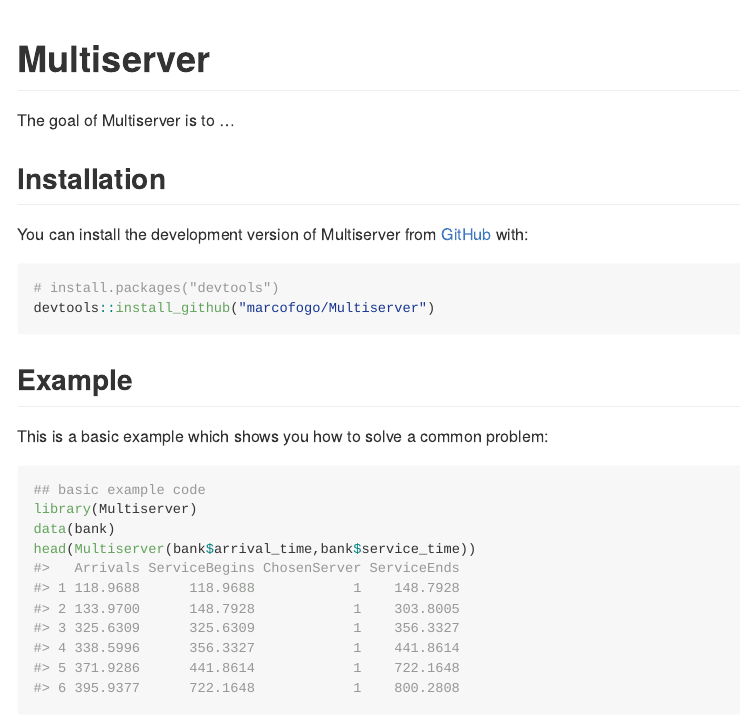
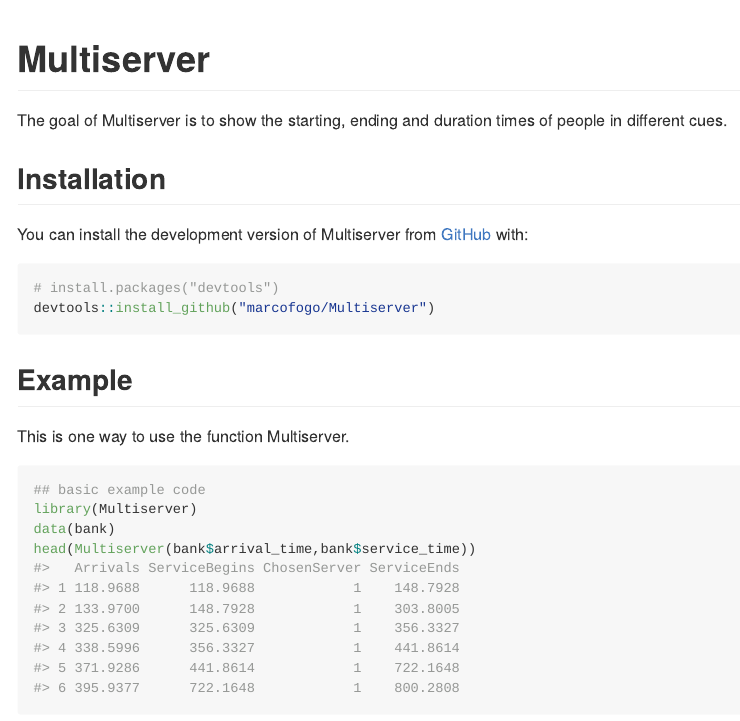
Before and after one commit to marcofogo/Multiserver, an R Markdown document (README.Rmd): the page in a window 1100 px wide, from its top. The pictures show the output file README.md that the author committed with the source, drawn offline in the style of GitHub.

Commit message:
updated readme

````diff
--- a/README.Rmd
+++ b/README.Rmd
@@ -18,7 +18,7 @@
 <!-- badges: start -->
 <!-- badges: end -->
 
-The goal of Multiserver is to ...
+The goal of Multiserver is to show the starting, ending and duration times of people in different cues.
 
 ## Installation
 
@@ -31,7 +31,7 @@
 
 ## Example
 
-This is a basic example which shows you how to solve a common problem:
+This is one way to use the function Multiserver.
 
 ```{r example}
 ## basic example code
````
Also changed, not shown: README.md.
